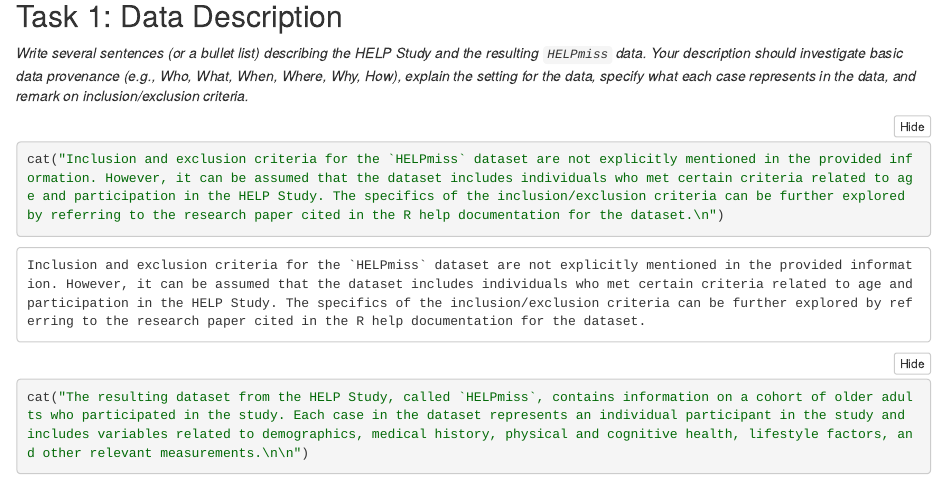
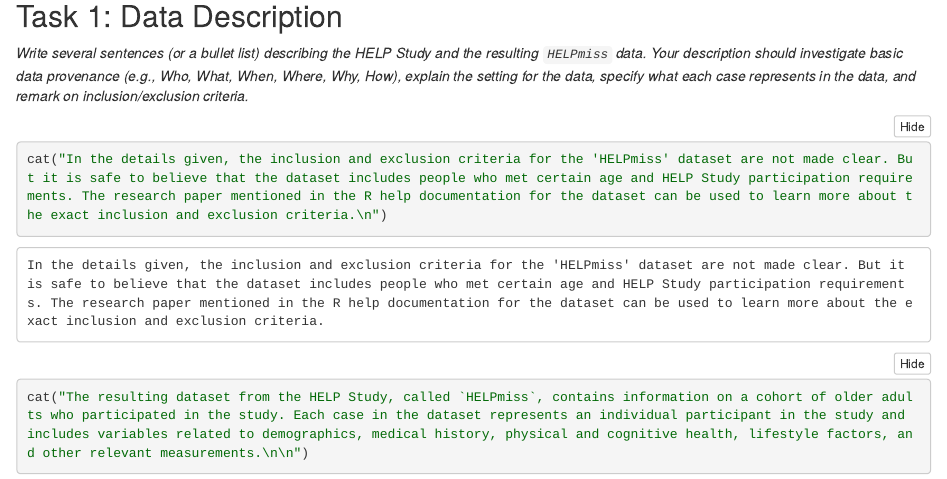
Before and after one commit to stat184-summer2023/a04-data-wrangling-Vydeepthi, an R Markdown document (HELPmissActivity.Rmd): the page in a window 1100 px wide, from 560 px down. The pictures show the output file HELPmissActivity.nb.html that the author committed with the source, opened offline.

Commit message:
changed text

````diff
--- a/HELPmissActivity.Rmd
+++ b/HELPmissActivity.Rmd
@@ -35,7 +35,7 @@ data("HELPmiss", package = "mosaicData")
 
 *Write several sentences (or a bullet list) describing the HELP Study and the resulting `HELPmiss` data.  Your description should investigate basic data provenance (e.g., Who, What, When, Where, Why, How), explain the setting for the data, specify what each case represents in the data, and remark on inclusion/exclusion criteria.*
 ```{r}
-cat("Inclusion and exclusion criteria for the `HELPmiss` dataset are not explicitly mentioned in the provided information. However, it can be assumed that the dataset includes individuals who met certain criteria related to age and participation in the HELP Study. The specifics of the inclusion/exclusion criteria can be further explored by referring to the research paper cited in the R help documentation for the dataset.\n")
+cat("In the details given, the inclusion and exclusion criteria for the 'HELPmiss' dataset are not made clear. But it is safe to believe that the dataset includes people who met certain age and HELP Study participation requirements. The research paper mentioned in the R help documentation for the dataset can be used to learn more about the exact inclusion and exclusion criteria.\n")
 
 cat("The resulting dataset from the HELP Study, called `HELPmiss`, contains information on a cohort of older adults who participated in the study. Each case in the dataset represents an individual participant in the study and includes variables related to demographics, medical history, physical and cognitive health, lifestyle factors, and other relevant measurements.\n\n")
 cat("Basic data provenance for the `HELPmiss` dataset:\n")
````
Also changed, not shown: HELPmissActivity.nb.html.
